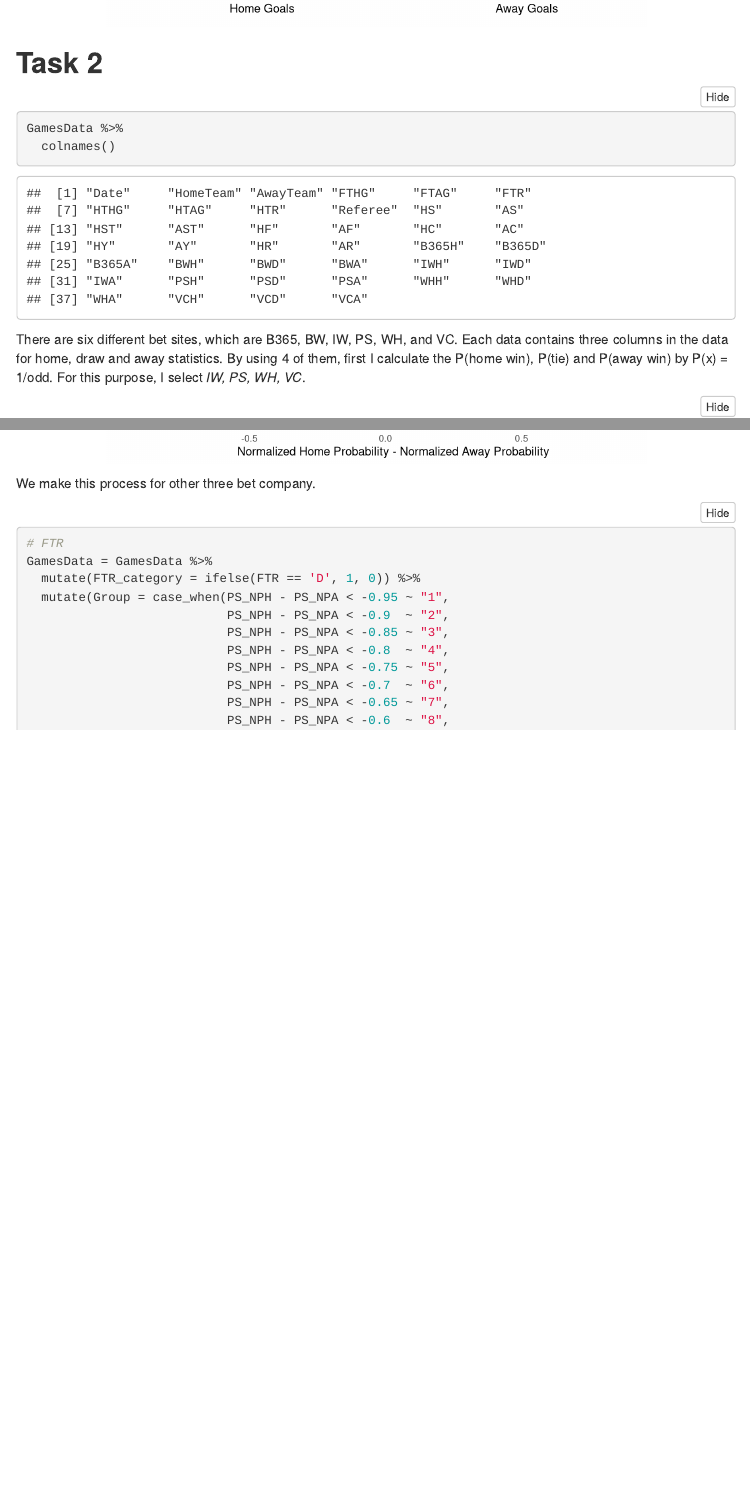
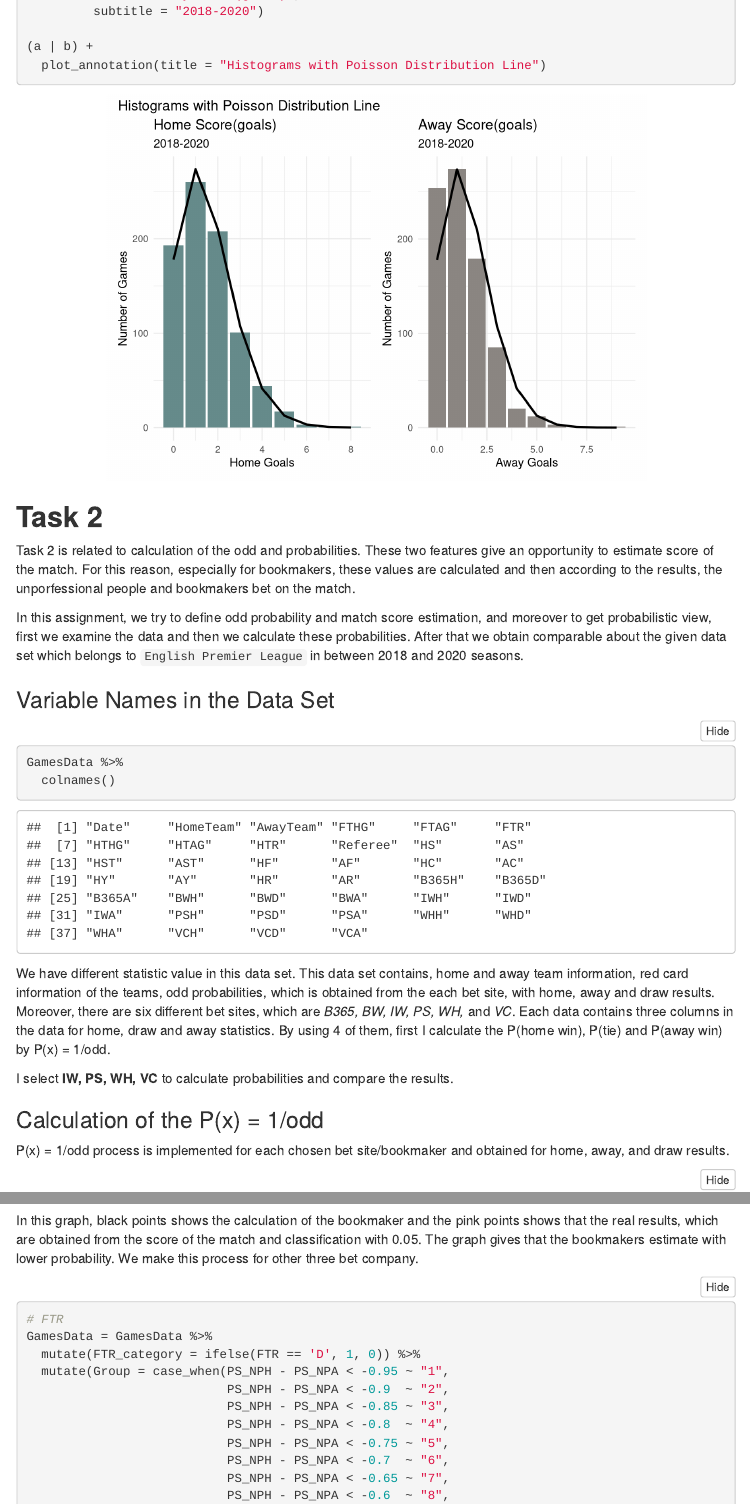
Before and after one commit to BU-IE-582/fall20-EbruGecici, an R Markdown document (Assignment1/Assignment1.Rmd): the page in a window 1100 px wide, from 4090 px down before the commit and from 3630 px down after it, and a second part further down, joined at a grey line. Rendered offline with R 4.5, knitr and Pandoc, with nearby package versions; folded parts are opened; menus at the side of the page are left out.

Commit message:
UpdateofAssignment1
In this update, there are some interpretations about the calculations.

````diff
--- a/Assignment1/Assignment1.Rmd
+++ b/Assignment1/Assignment1.Rmd
@@ -133,17 +133,29 @@ b = GamesData %>%
          title = "Away Score(goals)",
          subtitle = "2018-2020")
 
-(a | b)
+(a | b) +
+  plot_annotation(title = "Histograms with Poisson Distribution Line")
 ```
 
 ## **Task 2**
+
+Task 2 is related to calculation of the odd and probabilities. These two features give an opportunity to estimate score of the match. For this reason, especially for bookmakers, these values are calculated and then according to the results, the unporfessional people and bookmakers bet on the match.
+
+In this assignment, we try to define odd probability and match score estimation, and moreover to get probabilistic view, first we examine the data and then we calculate these probabilities. After that we obtain comparable about the given data set which belongs to `English Premier League` in between 2018 and 2020 seasons.
+
+### Variable Names in the Data Set
 
 ```{r}
 GamesData %>%
   colnames()
 ```
+We have different statistic value in this data set. This data set contains, home and away team information, red card information of the teams, odd probabilities, which is obtained from the each bet site, with home, away and draw results. Moreover, there are six different bet sites, which are *B365, BW, IW, PS, WH,* and *VC*. Each data contains three columns in the data for home, draw and away statistics. By using 4 of them, first I calculate the P(home win), P(tie) and P(away win) by P(x) = 1/odd.
 
-There are six different bet sites, which are B365, BW, IW, PS, WH, and VC. Each data contains three columns in the data for home, draw and away statistics. By using 4 of them, first I calculate the P(home win), P(tie) and P(away win) by P(x) = 1/odd. For this purpose, I select *IW, PS, WH, VC*.
+I select **IW, PS, WH, VC** to calculate probabilities and compare the results.
+
+### Calculation of the P(x) = 1/odd
+
+P(x) = 1/odd process is implemented for each chosen bet site/bookmaker and obtained for home, away, and draw results.
 
 ```{r}
 #Calculation of  probability
@@ -272,7 +288,7 @@ ggplot() +
 
 ```
 
-We make this process for other three bet company.
+In this graph, black points shows the calculation of the bookmaker and the pink points shows that the real results, which are obtained from the score of the match and classification with 0.05. The graph gives that the bookmakers estimate with lower probability. We make this process for other three bet company.
 
 ```{r, out.width = "75%"}
 # FTR
````
Also changed, not shown: Assignment1/Assignment1.html, Assignment1/Assignment1.Rmd (12 more changed lines).
